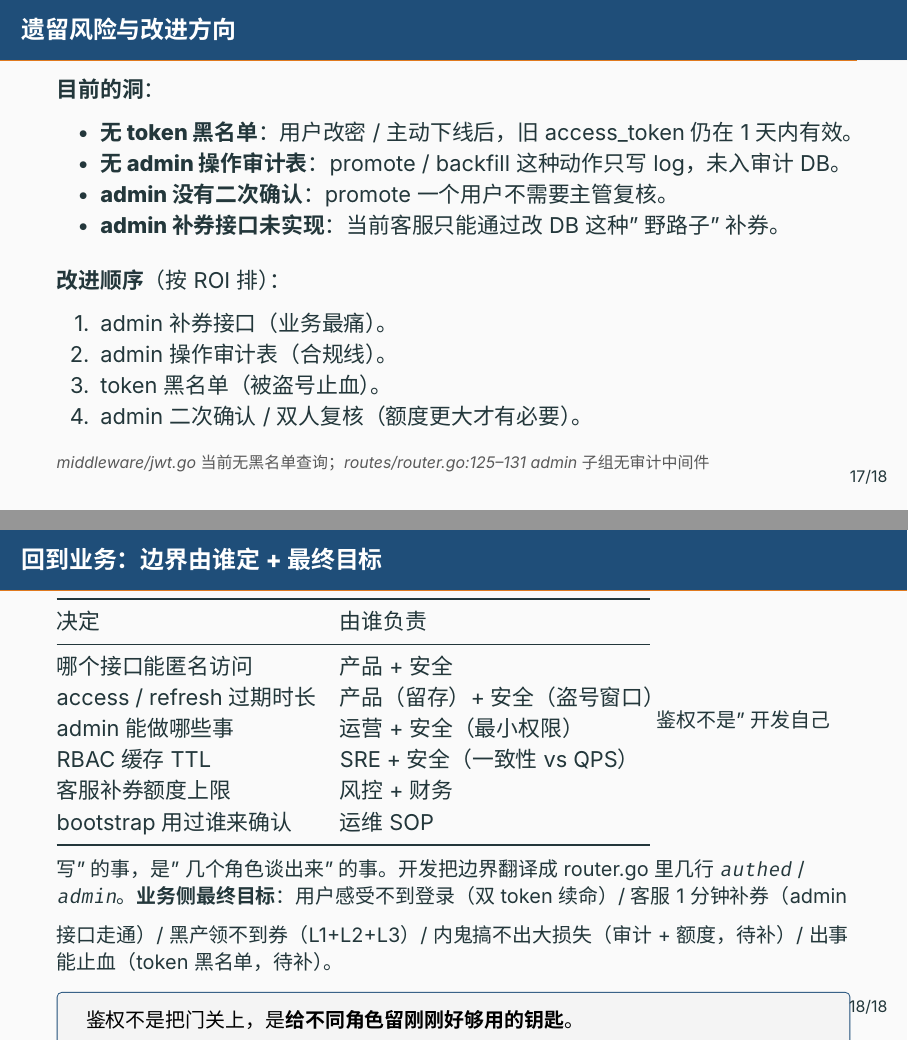
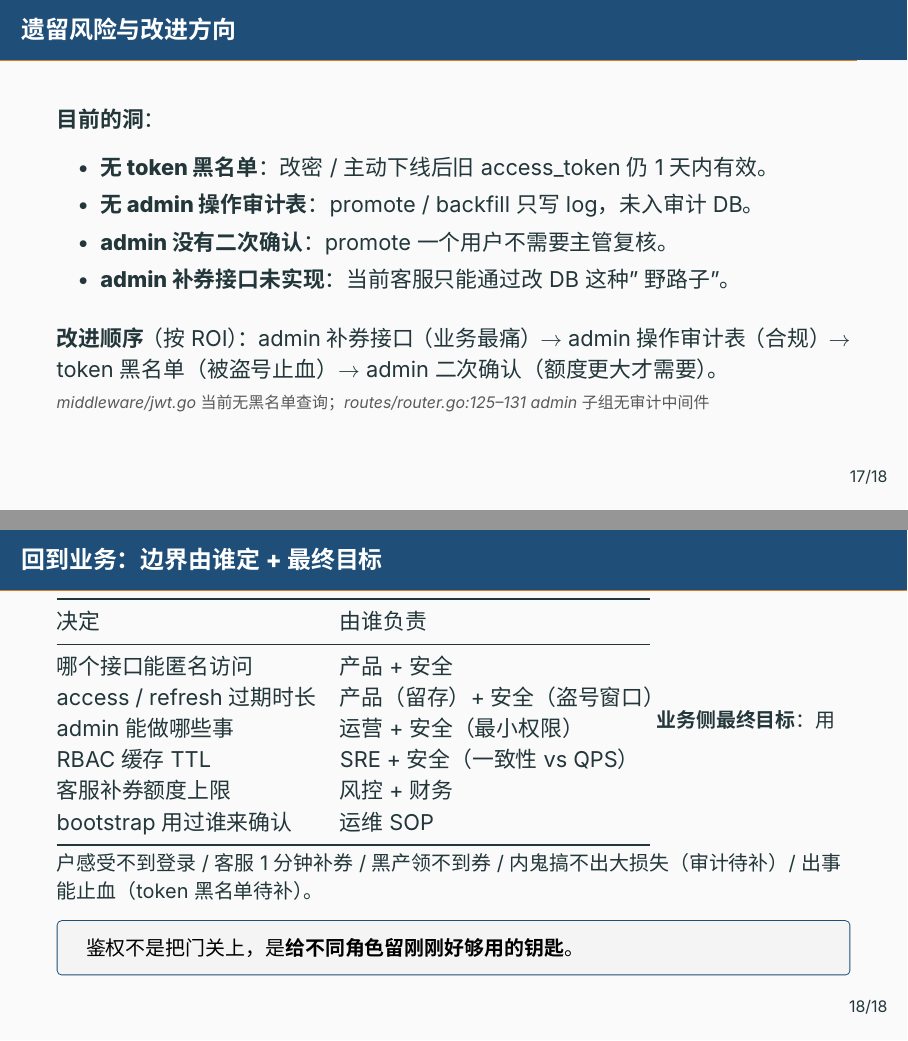
Before and after one commit to RedInn7/gomall, LaTeX slides (docs/slides/14-auth-business.tex): pages 26 and 27 of 30, joined at a grey line. Compiled offline with XeLaTeX; a missing font is replaced by an installed copy or a similar font.

Commit message:
docs: deck 14 验收修订（修复三层墙 hbox 168pt 大溢出 + 多处 vbox 紧致化）

```diff
--- a/docs/slides/14-auth-business.tex
+++ b/docs/slides/14-auth-business.tex
@@ -316,19 +316,13 @@ gomall 所有鉴权失败统一返 \texttt{HTTP 200} + \texttt{\{status: 3000x\}
 \begin{frame}{遗留风险与改进方向}
 \textbf{目前的洞}：
 \begin{itemize}
-  \item \textbf{无 token 黑名单}：用户改密 / 主动下线后，旧 access\_token 仍在 1 天内有效。
-  \item \textbf{无 admin 操作审计表}：promote / backfill 这种动作只写 log，未入审计 DB。
+  \item \textbf{无 token 黑名单}：改密 / 主动下线后旧 access\_token 仍 1 天内有效。
+  \item \textbf{无 admin 操作审计表}：promote / backfill 只写 log，未入审计 DB。
   \item \textbf{admin 没有二次确认}：promote 一个用户不需要主管复核。
-  \item \textbf{admin 补券接口未实现}：当前客服只能通过改 DB 这种"野路子"补券。
+  \item \textbf{admin 补券接口未实现}：当前客服只能通过改 DB 这种"野路子"。
 \end{itemize}
 \vspace{2mm}
-\textbf{改进顺序}（按 ROI 排）：
-\begin{enumerate}
-  \item admin 补券接口（业务最痛）。
-  \item admin 操作审计表（合规线）。
-  \item token 黑名单（被盗号止血）。
-  \item admin 二次确认 / 双人复核（额度更大才有必要）。
-\end{enumerate}
+\textbf{改进顺序}（按 ROI）：admin 补券接口（业务最痛）$\to$ admin 操作审计表（合规）$\to$ token 黑名单（被盗号止血）$\to$ admin 二次确认（额度更大才需要）。
 \srcnote{middleware/jwt.go 当前无黑名单查询；routes/router.go:125--131 admin 子组无审计中间件}
 \end{frame}
 
@@ -345,10 +339,8 @@ RBAC 缓存 TTL                & SRE + 安全（一致性 vs QPS）\\
 bootstrap 用过谁来确认       & 运维 SOP \\
 \bottomrule
 \end{tabular}
-\vspace{2mm}
-\small 鉴权不是"开发自己写"的事，是"几个角色谈出来"的事。开发把边界翻译成 router.go 里几行 \texttt{authed} / \texttt{admin}。
-\vspace{2mm}
-\textbf{业务侧最终目标}：用户感受不到登录（双 token 续命）/ 客服 1 分钟补券（admin 接口走通）/ 黑产领不到券（L1+L2+L3）/ 内鬼搞不出大损失（审计 + 额度，待补）/ 出事能止血（token 黑名单，待补）。
+\vspace{1mm}
+\small \textbf{业务侧最终目标}：用户感受不到登录 / 客服 1 分钟补券 / 黑产领不到券 / 内鬼搞不出大损失（审计待补）/ 出事能止血（token 黑名单待补）。
 \keypoint{鉴权不是把门关上，是\textbf{给不同角色留刚刚好够用的钥匙}。}
 \end{frame}
 
```
Also changed, not shown: docs/slides/14-auth-business.pdf (added), docs/slides/14-auth-business.tex (25 more changed lines).
